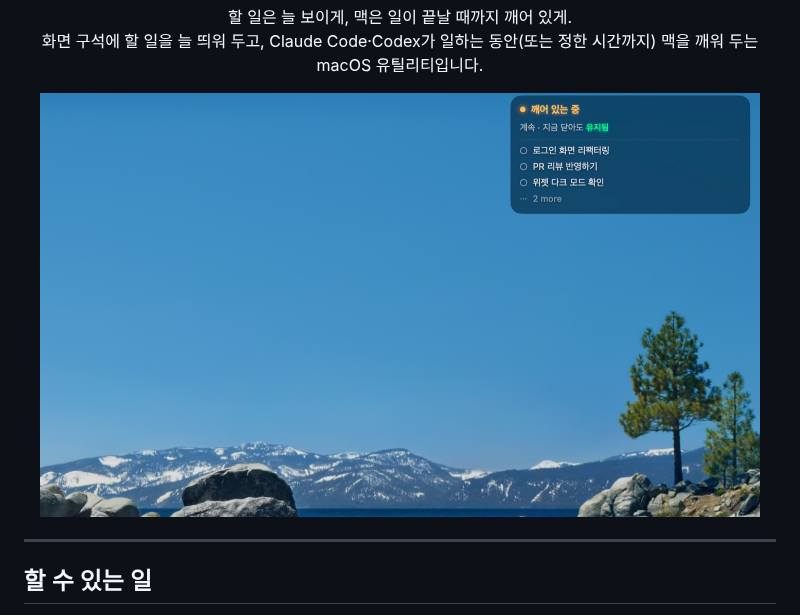
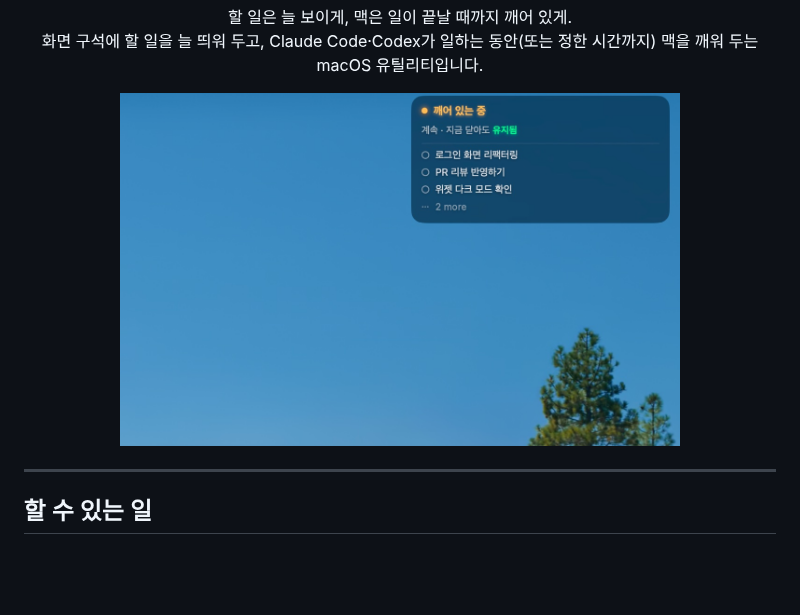
Before and after one commit to SongKyuSeob/Lantern, a Markdown page: README.md, the part around the change. GitHub-like rendering; pictures changed too: docs/screenshots/hero.jpg; blank space fills up the shorter version.

Commit message:
docs: README 대표 사진을 창 주변만 남게 줄임

```diff
--- a/README.md
+++ b/README.md
@@ -10,7 +10,7 @@
 </p>
 
 <p align="center">
-  <img src="docs/screenshots/hero.jpg" width="720" alt="바탕화면 오른쪽 위에 떠 있는 랜턴 창">
+  <img src="docs/screenshots/hero.jpg" width="560" alt="바탕화면 오른쪽 위에 떠 있는 랜턴 창">
 </p>
 
 ---
```
